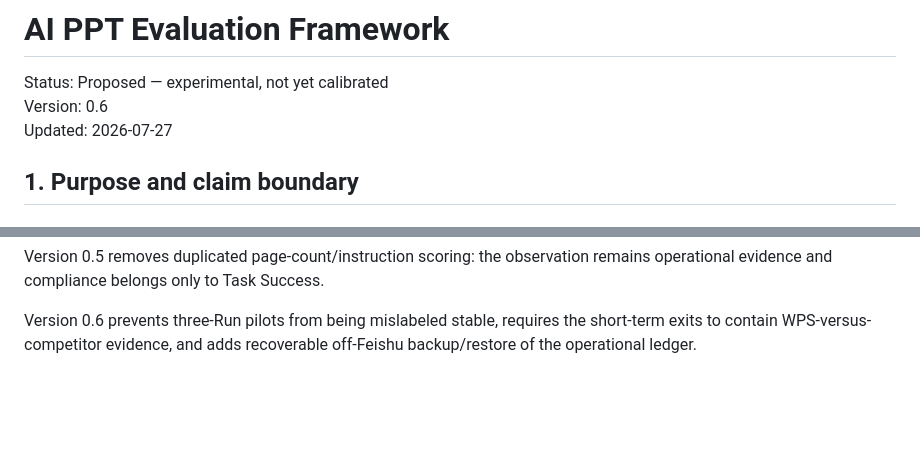
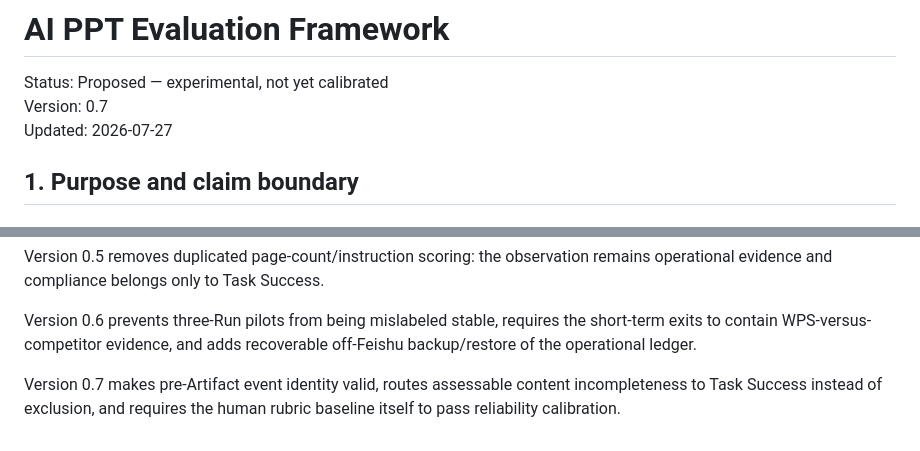
Before and after one commit to foxbitcoo/ppt-evaluation-harness, a Markdown page: docs/product/evaluation-framework.md, 2 parts joined by grey strips. Rendered like a GitHub page; blank space fills up the shorter version.

```diff
--- a/docs/product/evaluation-framework.md
+++ b/docs/product/evaluation-framework.md
@@ -1,7 +1,7 @@
 # AI PPT Evaluation Framework
 
 Status: Proposed — experimental, not yet calibrated
-Version: 0.6
+Version: 0.7
 Updated: 2026-07-27
 
 ## 1. Purpose and claim boundary
@@ -578,3 +583,5 @@ Version 0.4 closes third-round boundaries in randomized time-block execution, ho
 Version 0.5 removes duplicated page-count/instruction scoring: the observation remains operational evidence and compliance belongs only to Task Success.
 
 Version 0.6 prevents three-Run pilots from being mislabeled stable, requires the short-term exits to contain WPS-versus-competitor evidence, and adds recoverable off-Feishu backup/restore of the operational ledger.
+
+Version 0.7 makes pre-Artifact event identity valid, routes assessable content incompleteness to Task Success instead of exclusion, and requires the human rubric baseline itself to pass reliability calibration.
```
Also changed, not shown: other parts of docs/product/evaluation-framework.md (+8 -3 lines).
